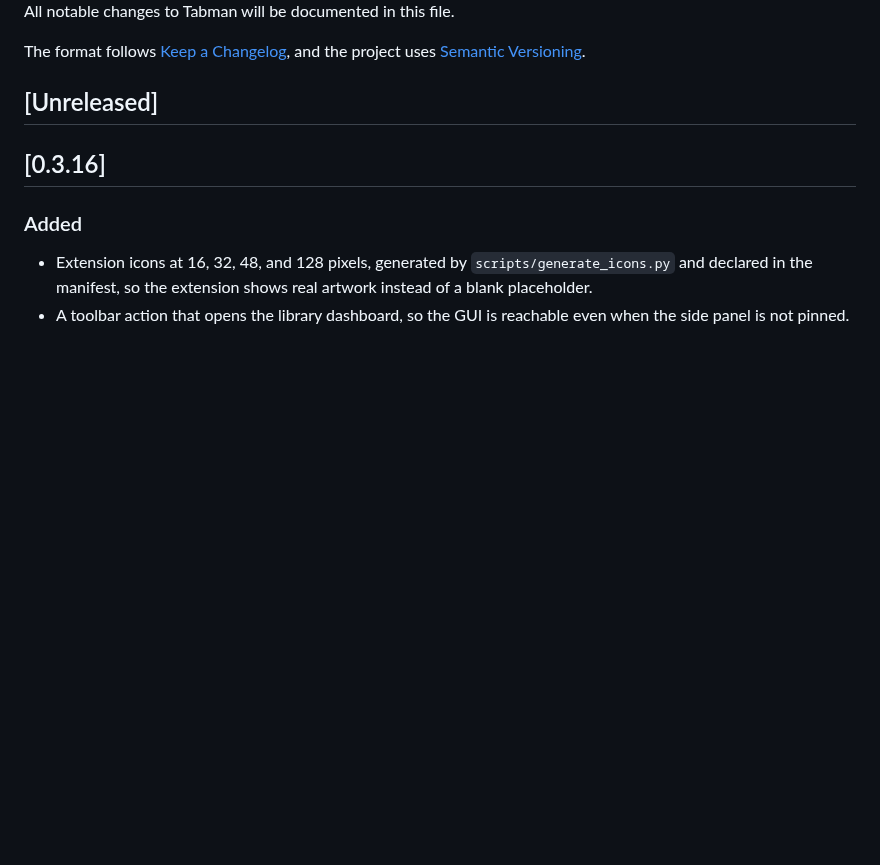
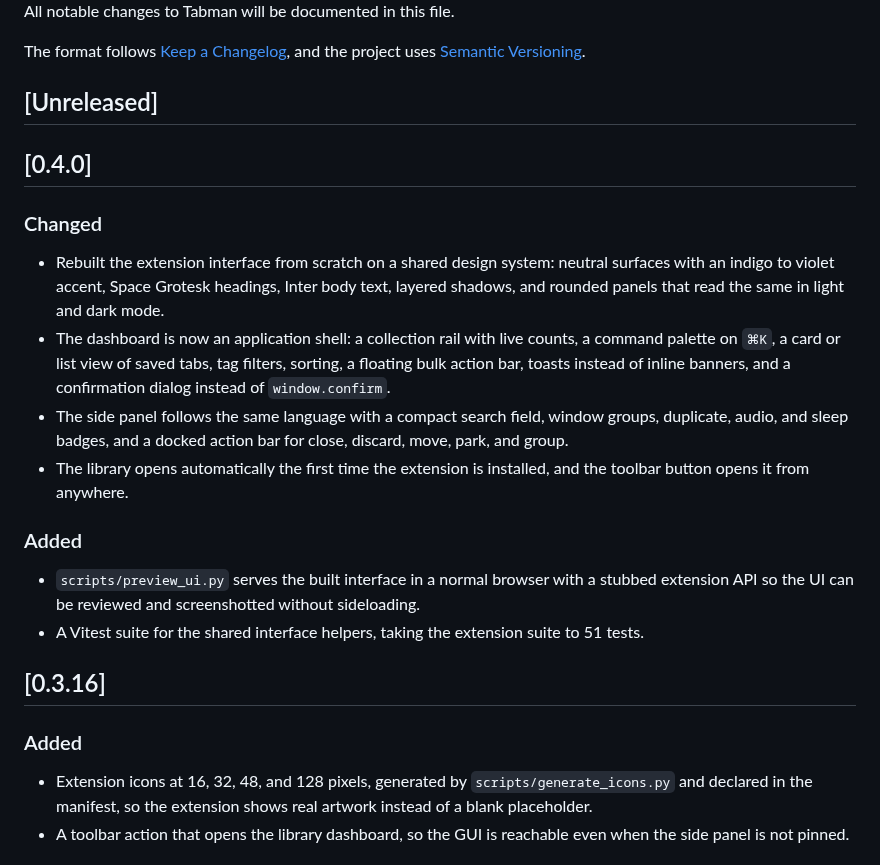
Before and after one commit to Anshulgada/brave-tab-manager, a Markdown page: CHANGELOG.md, the part around the change. GitHub-like rendering; blank space fills up the shorter version.

Commit message:
docs(extension): document the 0.4.0 interface rebuild
Record the interface rebuild in the changelog, show the new screens in the
README, and keep the version of the project and the extension in step at
0.4.0 for the start of the 0.4.x line.

docs/images:
- the library, the dark theme with the command palette, the bulk action
  bar, and the switchboard

Version-Bump: 0.3.16 → 0.4.0

```diff
--- a/CHANGELOG.md
+++ b/CHANGELOG.md
@@ -5,6 +5,20 @@ All notable changes to Tabman will be documented in this file.
 The format follows [Keep a Changelog](https://keepachangelog.com/en/1.1.0/), and the project uses [Semantic Versioning](https://semver.org/spec/v2.0.0.html).
 
 ## [Unreleased]
+
+## [0.4.0]
+
+### Changed
+
+- Rebuilt the extension interface from scratch on a shared design system: neutral surfaces with an indigo to violet accent, Space Grotesk headings, Inter body text, layered shadows, and rounded panels that read the same in light and dark mode.
+- The dashboard is now an application shell: a collection rail with live counts, a command palette on `⌘K`, a card or list view of saved tabs, tag filters, sorting, a floating bulk action bar, toasts instead of inline banners, and a confirmation dialog instead of `window.confirm`.
+- The side panel follows the same language with a compact search field, window groups, duplicate, audio, and sleep badges, and a docked action bar for close, discard, move, park, and group.
+- The library opens automatically the first time the extension is installed, and the toolbar button opens it from anywhere.
+
+### Added
+
+- `scripts/preview_ui.py` serves the built interface in a normal browser with a stubbed extension API so the UI can be reviewed and screenshotted without sideloading.
+- A Vitest suite for the shared interface helpers, taking the extension suite to 51 tests.
 
 ## [0.3.16]
 
```
Also changed, not shown: README.md (+8 -0 lines), docs/images/dashboard-bulk-actions.png (added), docs/images/dashboard-dark.png (added), docs/images/dashboard-library.png (added), docs/images/sidepanel.png (added), 3 other files.
